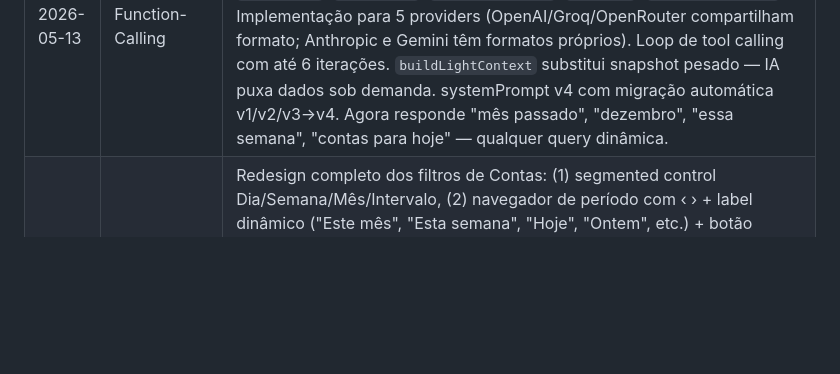
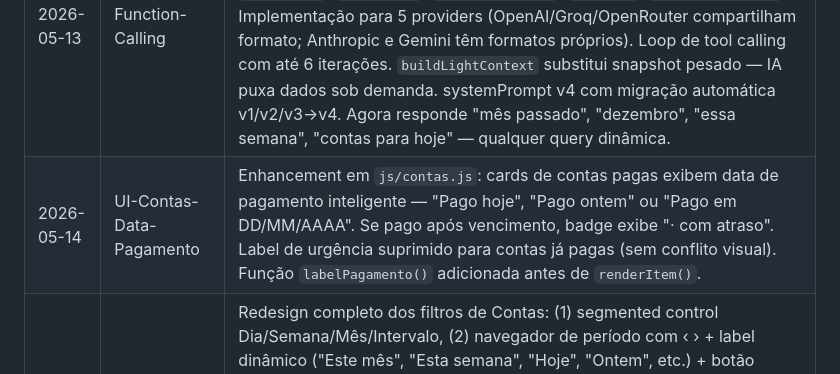
Before and after one commit to Agente-Forge/Mentor24H, a Markdown page: FORGE-CHECKLIST.md, the part around the change. GitHub-like rendering; blank space fills up the shorter version.

Commit message:
docs: FORGE-CHECKLIST atualizado com UI-Contas-Data-Pagamento

```diff
--- a/FORGE-CHECKLIST.md
+++ b/FORGE-CHECKLIST.md
@@ -159,6 +159,7 @@
 | 2026-05-13 | Context-Engineering | IA somava errado ("quanto devo" = R$ 6.171 ao invés de R$ 6.817). Refatoração para Pre-computed Context + Direct Answers: (1) rótulos inequívocos (TOTAL ORIGINAL, JÁ PAGO, AINDA A PAGAR), (2) seção "RESPOSTAS DIRETAS" com Q&A pré-calculadas (16 perguntas comuns financeiro+negócio+pessoal+metas), (3) systemPrompt v3 reforça "NÃO faça aritmética, copie valores literais", (4) glossário de termos no header. Migração automática v1/v2→v3. |
 | 2026-05-13 | RAG-Listas-Completas | IA sabia o número total de contas pendentes mas não conseguia listá-las ("quais contas falta pagar?" não funcionava). Expandidas listas no contexto: TODAS pendentes do mês (não só 15), TODAS atrasadas, TODAS pendentes futuras (até 30), TODOS clientes devendo, TODOS produtos com estoque baixo, TODAS tarefas pendentes/atrasadas/hoje/sem prazo, TODOS eventos da semana, TODOS medicamentos. Adicionadas 9 novas Respostas Diretas com listas explícitas ("Quais contas falta pagar?", "Liste fiados", "Liste tarefas pendentes", etc.). |
 | 2026-05-13 | Function-Calling | Upgrade arquitetural: de RAG estático → Function Calling dinâmico. Novo arquivo `js/llm-tools.js` com 11 ferramentas (`getDataAtual`, `getContas`, `getResumoFinanceiroMes`, `getVendas`, `getClientes`, `getProdutos`, `getTarefas`, `getEventos`, `getMedicamentos`, `getMetas`, `getConfigUsuario`). Implementação para 5 providers (OpenAI/Groq/OpenRouter compartilham formato; Anthropic e Gemini têm formatos próprios). Loop de tool calling com até 6 iterações. `buildLightContext` substitui snapshot pesado — IA puxa dados sob demanda. systemPrompt v4 com migração automática v1/v2/v3→v4. Agora responde "mês passado", "dezembro", "essa semana", "contas para hoje" — qualquer query dinâmica. |
+| 2026-05-14 | UI-Contas-Data-Pagamento | Enhancement em `js/contas.js`: cards de contas pagas exibem data de pagamento inteligente — "Pago hoje", "Pago ontem" ou "Pago em DD/MM/AAAA". Se pago após vencimento, badge exibe "· com atraso". Label de urgência suprimido para contas já pagas (sem conflito visual). Função `labelPagamento()` adicionada antes de `renderItem()`. |
 | 2026-05-14 | UI-Contas-Filtros | Redesign completo dos filtros de Contas: (1) segmented control Dia/Semana/Mês/Intervalo, (2) navegador de período com ‹ › + label dinâmico ("Este mês", "Esta semana", "Hoje", "Ontem", etc.) + botão "Hoje" quando fora do período atual, (3) range personalizado com 4 presets (7 dias, 30 dias, mês atual, ano atual), (4) faixa de informações com contadores de pendentes/atrasadas/pagas, (5) filtros avançados (busca + status + tipo + categoria) com destaque visual quando ativos + botão "Limpar". Padrão de abertura: mês atual. Sem `.filter-bar` wrapper — `#contas-filtros` recebe `.contas-filtros-wrap` direto. |
 
 ---
```
